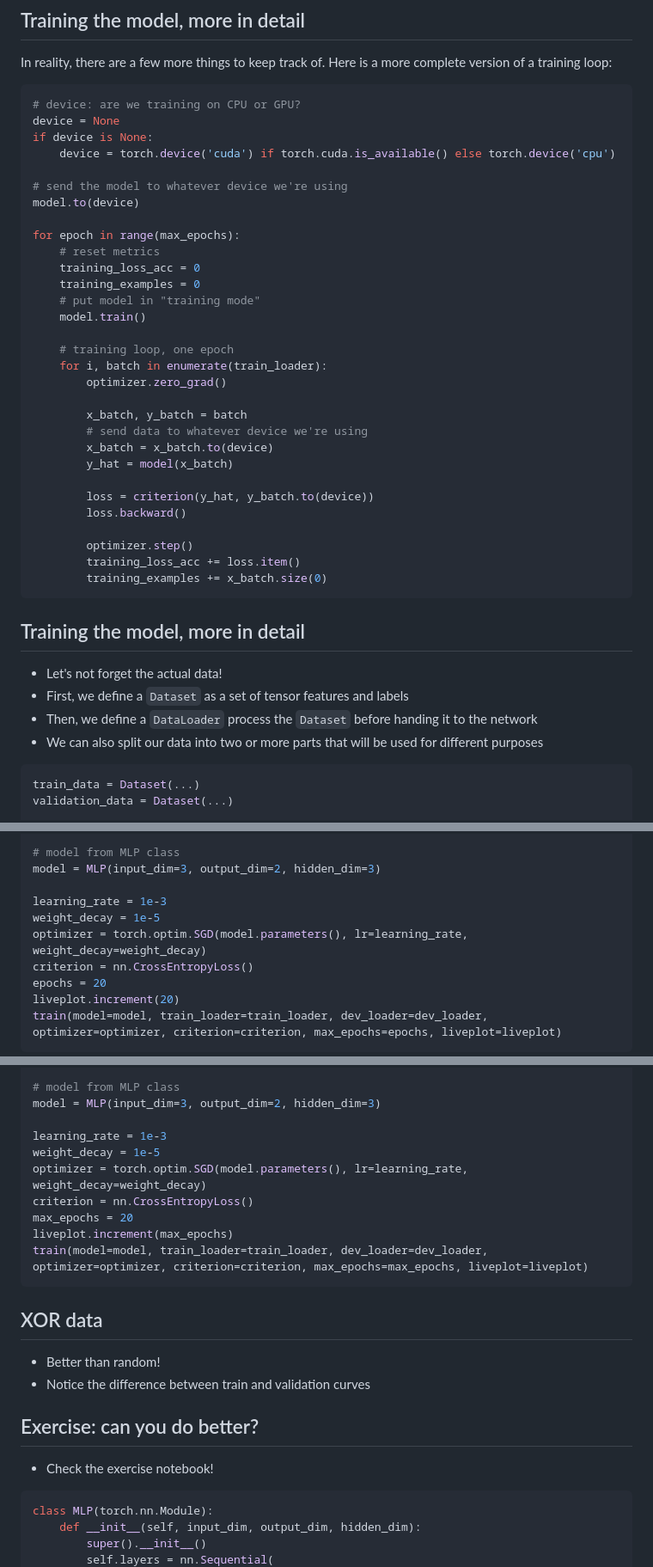
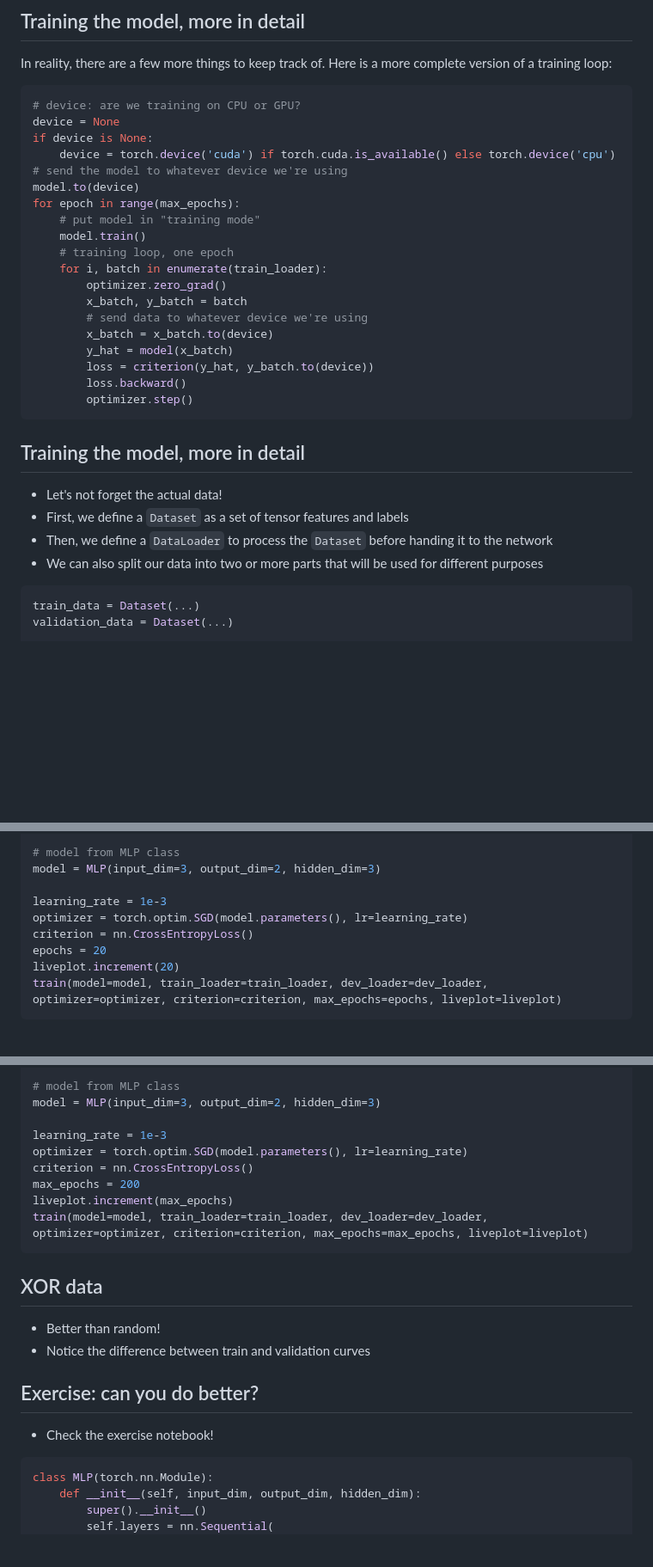
Before and after one commit to NBISweden/workshop_NN_DL, a Markdown page: basics/pytorch_intro/introduction_to_pytorch_1.md, 3 parts joined by grey strips. Shown at 86% size. GitHub-like rendering; blank space fills up the shorter version.

````diff
--- a/basics/pytorch_intro/introduction_to_pytorch_1.md
+++ b/basics/pytorch_intro/introduction_to_pytorch_1.md
@@ -528,32 +528,21 @@ In reality, there are a few more things to keep track of. Here is a more complet
 device = None
 if device is None:
     device = torch.device('cuda') if torch.cuda.is_available() else torch.device('cpu')
-
 # send the model to whatever device we're using
 model.to(device)
-
 for epoch in range(max_epochs):
-    # reset metrics
-    training_loss_acc = 0
-    training_examples = 0
     # put model in "training mode"
     model.train()
-
     # training loop, one epoch
     for i, batch in enumerate(train_loader):
         optimizer.zero_grad()
-
         x_batch, y_batch = batch
         # send data to whatever device we're using
         x_batch = x_batch.to(device)
         y_hat = model(x_batch)
-
         loss = criterion(y_hat, y_batch.to(device))
         loss.backward()
-
         optimizer.step()
-        training_loss_acc += loss.item()
-        training_examples += x_batch.size(0)
 ```
 <!-- #endregion -->
 
@@ -562,7 +551,7 @@ for epoch in range(max_epochs):
 
 * Let's not forget the actual data!
 * First, we define a `Dataset` as a set of tensor features and labels
-* Then, we define a `DataLoader` process the `Dataset` before handing it to the network
+* Then, we define a `DataLoader` to process the `Dataset` before handing it to the network
 * We can also split our data into two or more parts that will be used for different purposes
 <!-- #endregion -->
 
@@ -854,8 +843,7 @@ liveplot = LivePlot()
 model = MLP(input_dim=3, output_dim=2, hidden_dim=3)
 
 learning_rate = 1e-3
-weight_decay = 1e-5
-optimizer = torch.optim.SGD(model.parameters(), lr=learning_rate, weight_decay=weight_decay)
+optimizer = torch.optim.SGD(model.parameters(), lr=learning_rate)
 criterion = nn.CrossEntropyLoss()
 epochs = 20
 liveplot.increment(20)
@@ -925,10 +913,9 @@ liveplot = LivePlot()
 model = MLP(input_dim=3, output_dim=2, hidden_dim=3)
 
 learning_rate = 1e-3
-weight_decay = 1e-5
-optimizer = torch.optim.SGD(model.parameters(), lr=learning_rate, weight_decay=weight_decay)
+optimizer = torch.optim.SGD(model.parameters(), lr=learning_rate)
 criterion = nn.CrossEntropyLoss()
-max_epochs = 20
+max_epochs = 200
 liveplot.increment(max_epochs)
 train(model=model, train_loader=train_loader, dev_loader=dev_loader, optimizer=optimizer, criterion=criterion, max_epochs=max_epochs, liveplot=liveplot)
 ```
@@ -946,7 +933,7 @@ train(model=model, train_loader=train_loader, dev_loader=dev_loader, optimizer=o
 * Check the exercise notebook!
 <!-- #endregion -->
 
-```python
+```python editable=true slideshow={"slide_type": ""}
 class MLP(torch.nn.Module):
     def __init__(self, input_dim, output_dim, hidden_dim):
         super().__init__()
````
Also changed, not shown: other parts of basics/pytorch_intro/introduction_to_pytorch_1.md (+2 -3 lines), basics/pytorch_intro/introduction_to_pytorch_2.md (+10 -16 lines).
